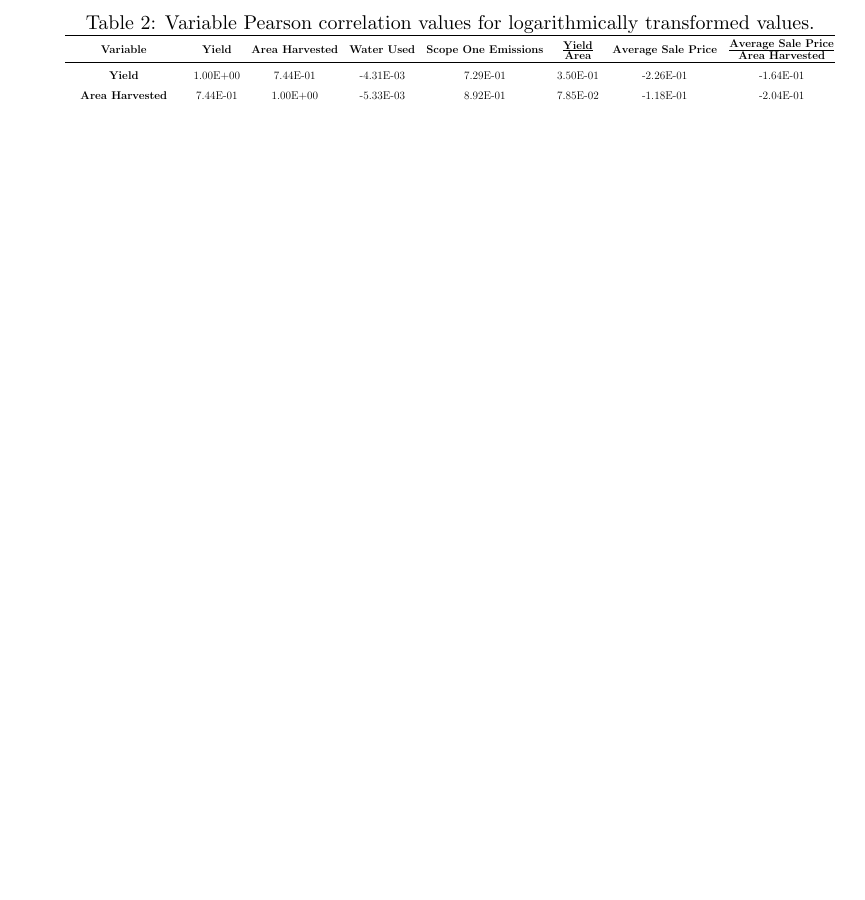
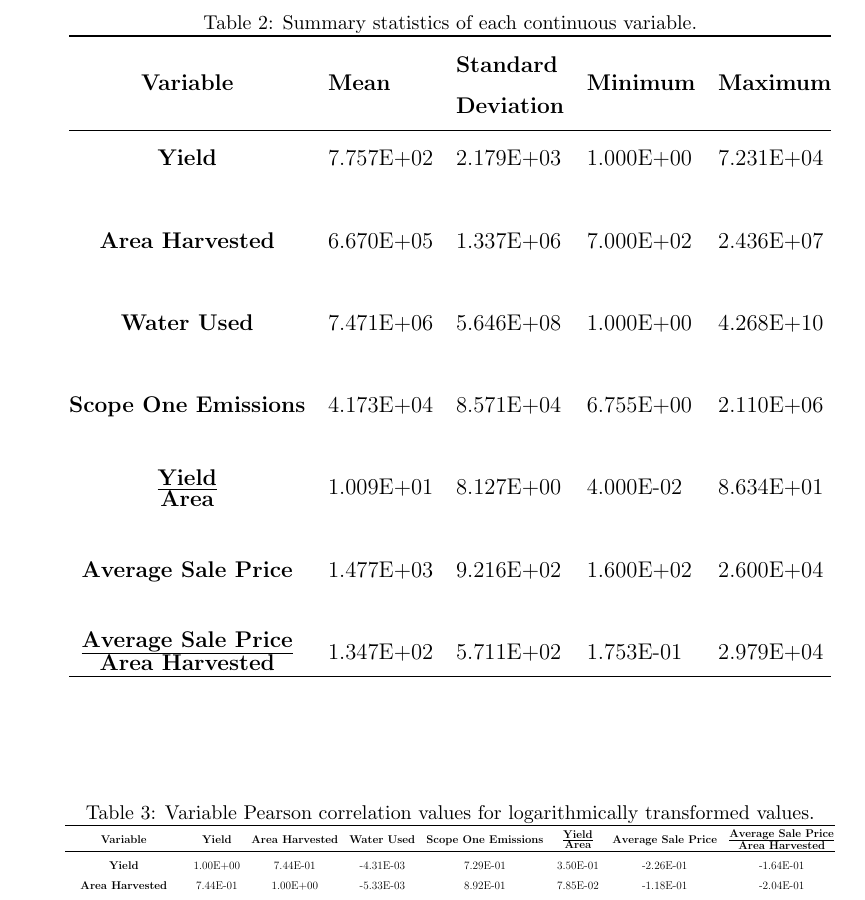
Before and after one commit to JixTheCat/Resource-Use-and-the-Value-Productivity-Tradeoff-in-Australian-Winegrowing-Regions, a LaTeX paper (article.tex): part of page 10 of 34 before the commit and part of page 11 of 35 after it, cut at the place of the change, the shorter picture padded with empty space. Compiled offline with pdfLaTeX.

Commit message:
Added table

```diff
--- a/article.tex
+++ b/article.tex
@@ -236,6 +236,32 @@ The site of a vineyard predetermines several physical parameters such as climate
 Models were validated using K-fold cross validation calculated through the R Caret Package \citep{kuhnBuildingPredictiveModels2008}. K-fold cross validation works by removing a subset of data from the sample used to train models and then predicts those variables to determine how sensitive the model is to changes in the sample data. For this analysis each model was validated using 10 folds, repeated 100 times.
 % A reference for this is absolutely needed.
 \section{Results}
+\subsection{Data}
+Each variable was logarithmically transformed and then centred around a mean of 0. The values of these variables were then divided by standard deviation creating a comparable ratio intrinsic to each variable. Table \ref{tab:summary} shows the summary statistics of each variable, to contextualise these ratios to real values.
+
+\begin{table}[]
+  \caption{Summary statistics of each continuous variable.}\label{tab:summary}
+      \resizebox{\textwidth}{!}{
+        \begin{tabular}{@{}cllll@{}}
+          \toprule
+          \textbf{Variable} & \textbf{Mean} & \textbf{\begin{tabular}[c]{@{}l@{}}Standard\\ Deviation\end{tabular}} & \textbf{Minimum} & \textbf{Maximum} \\ \midrule
+          \textbf{Yield} & 7.757E+02 & 2.179E+03 & 1.000E+00 & 7.231E+04 \\
+          \multicolumn{1}{l}{} &  &  &  &  \\
+          \textbf{Area Harvested} & 6.670E+05 & 1.337E+06 & 7.000E+02 & 2.436E+07 \\
+          \multicolumn{1}{l}{} &  &  &  &  \\
+          \textbf{Water Used} & 7.471E+06 & 5.646E+08 & 1.000E+00 & 4.268E+10 \\
+          \multicolumn{1}{l}{} &  &  &  &  \\
+          \textbf{Scope One Emissions} & 4.173E+04 & 8.571E+04 & 6.755E+00 & 2.110E+06 \\
+          \multicolumn{1}{l}{} &  &  &  &  \\
+          $\textbf{Yield}\over \textbf{Area}$ & 1.009E+01 & 8.127E+00 & 4.000E-02 & 8.634E+01 \\
+          \multicolumn{1}{l}{} &  &  &  &  \\
+          \textbf{Average Sale Price} & 1.477E+03 & 9.216E+02 & 1.600E+02 & 2.600E+04 \\
+          \multicolumn{1}{l}{} &  &  &  &  \\
+          $\textbf{Average Sale Price} \over \textbf{Area Harvested}$ & 1.347E+02 & 5.711E+02 & 1.753E-01 & 2.979E+04 \\ \bottomrule
+          \end{tabular}
+  }
+  \end{table}
+
 \subsection{Exploratory Analysis}\label{sec:exp_anal}
 \begin{table}[]
   \caption{Variable Pearson correlation values for logarithmically transformed values.}\label{tab:pearson_correlation}
```
